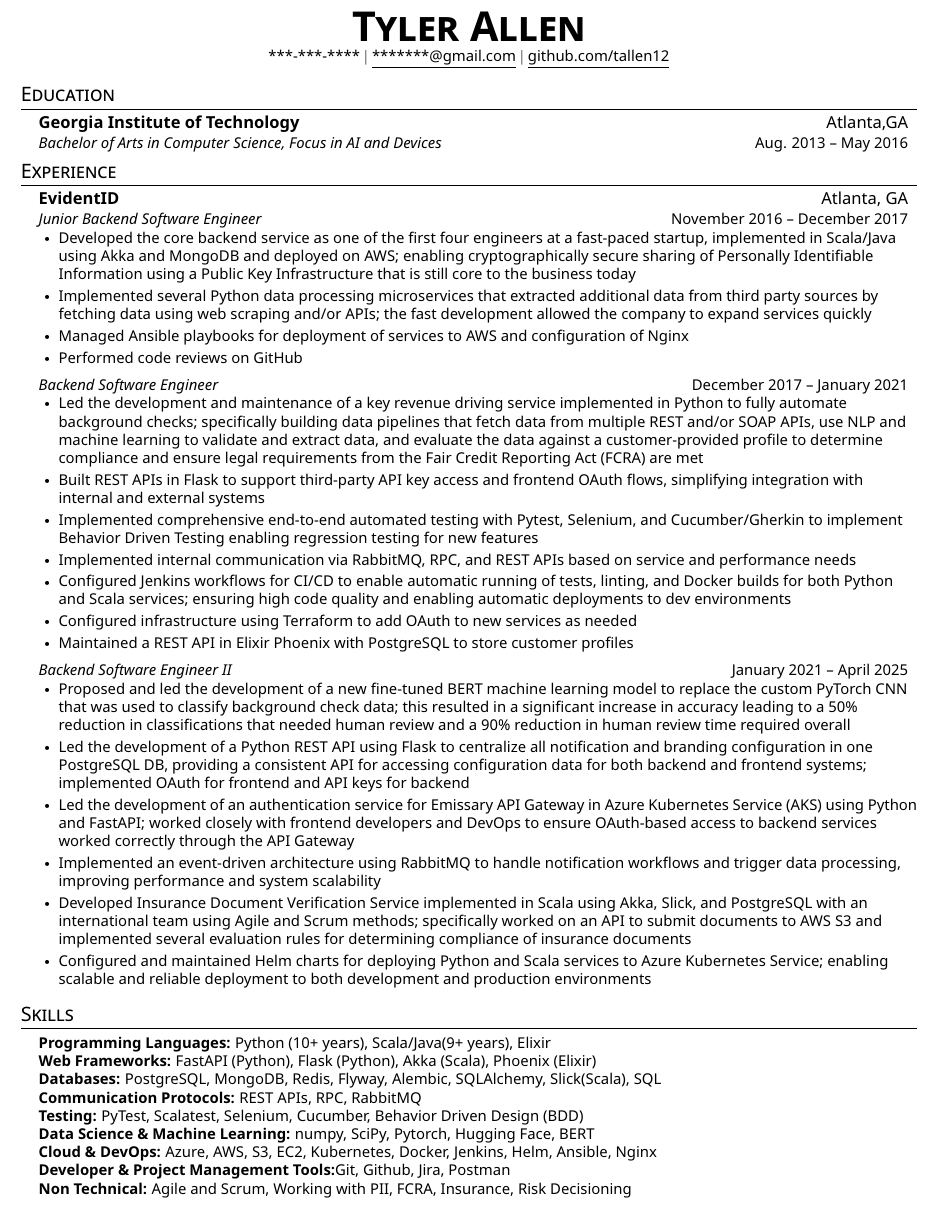
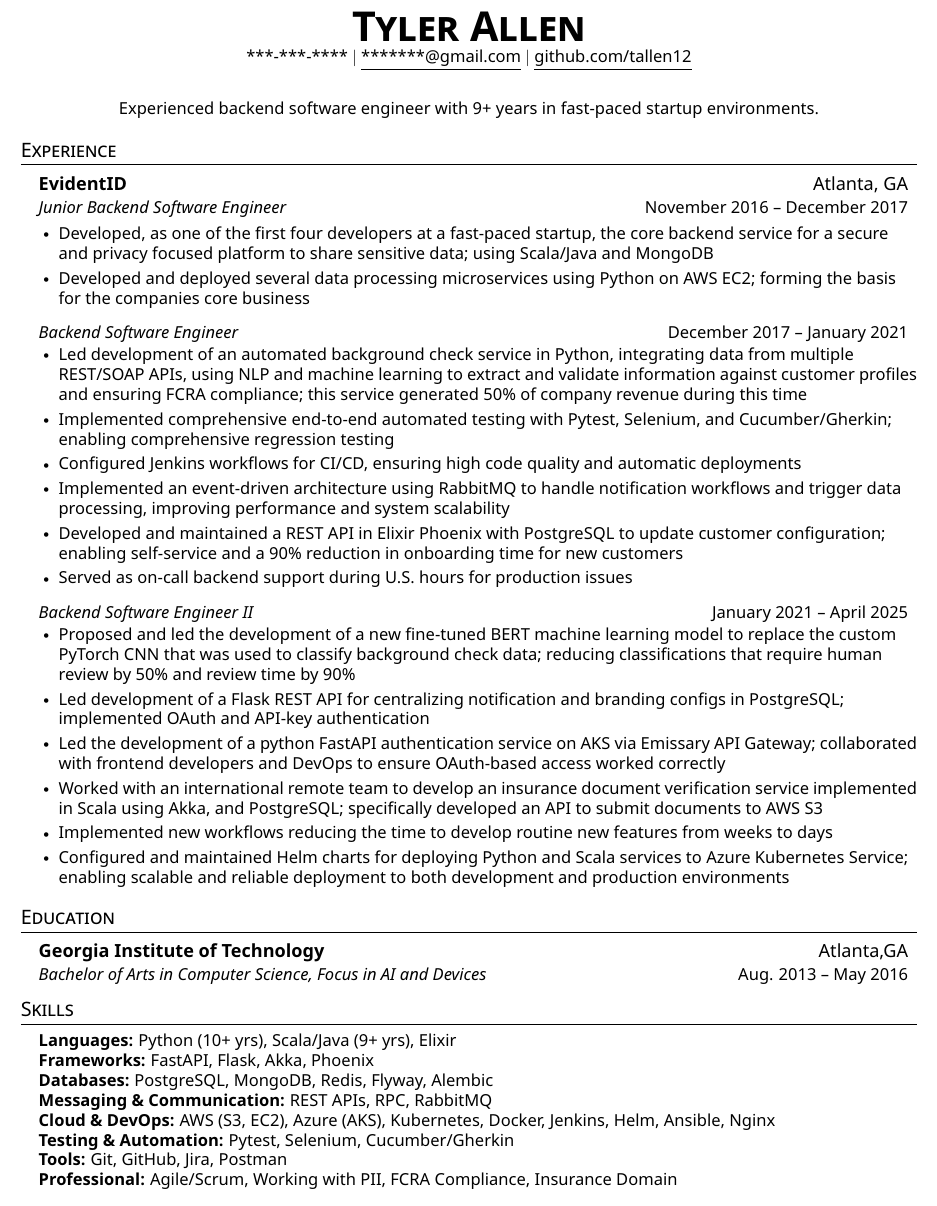
Before and after one commit to tallen12/resume, a LaTeX CV (resume.tex): part of the page, cut so that both start at the same text. The pictures show the PDF file redacted-resume.pdf that the author committed with the source.

Commit message:
Simplified resume (#33)
* Simplified resume for readability

* update action name

* update actions

* automated resume update (#32)

Co-authored-by: resume-github-actions[bot] <209554177+resume-github-actions[bot]@users.noreply.github.com>

---------

Co-authored-by: resume-github-actions[bot] <209554177+resume-github-actions[bot]@users.noreply.github.com>

```diff
--- a/resume.tex
+++ b/resume.tex
@@ -126,14 +127,10 @@
     \href{https://github.com/tallen12}{\underline{github.com/tallen12}}
 \end{center}
 
-
-%-----------EDUCATION-----------
-\section{Education}
-  \resumeSubHeadingListStart
-    \resumeSubheading
-      {Georgia Institute of Technology}{Atlanta,GA}
-      {Bachelor of Arts in Computer Science, Focus in AI and Devices}{Aug. 2013 -- May 2016}
-  \resumeSubHeadingListEnd
+\begin{center}{\vspace{7pt}\small
+Experienced backend software engineer with 9+ years in fast-paced startup environments.
+}
+\end{center}
 
 
 %-----------EXPERIENCE-----------
@@ -143,33 +140,38 @@
       {EvidentID}{Atlanta, GA}
       {Junior Backend Software Engineer}{November 2016 -- December 2017}
       \resumeItemListStart
-        \resumeItem{Developed the core backend service as one of the first four engineers at a fast-paced startup, implemented in Scala/Java using Akka and MongoDB and deployed on AWS; enabling cryptographically secure sharing of Personally Identifiable Information using a Public Key Infrastructure that is still core to the business today}
-        \resumeItem{Implemented several Python data processing microservices that extracted additional data from third party sources by fetching data using web scraping and/or APIs; the fast development allowed the company to expand services quickly}
-        \resumeItem{Managed Ansible playbooks for deployment of services to AWS and configuration of Nginx}
-        \resumeItem{Performed code reviews on GitHub}
+        \resumeItem{Developed, as one of the first four developers at a fast-paced startup, the core backend service for a secure and privacy focused platform to share sensitive data; using Scala/Java and MongoDB}
+        \resumeItem{Developed and deployed several data processing microservices using Python on AWS EC2; forming the basis for the companies core business}
       \resumeItemListEnd
     \resumeSubSubheading
       {Backend Software Engineer}{December 2017 -- January 2021}
       \resumeItemListStart
-        \resumeItem{Led the development and maintenance of a key revenue driving service implemented in Python to fully automate background checks; specifically building data pipelines that fetch data from multiple REST and/or SOAP APIs, use NLP and machine learning to validate and extract data, and evaluate the data against a customer-provided profile to determine compliance and ensure legal requirements from the Fair Credit Reporting Act (FCRA) are met}
-        \resumeItem{Built REST APIs in Flask to support third-party API key access and frontend OAuth flows, simplifying integration with internal and external systems }
-        \resumeItem{Implemented comprehensive end-to-end automated testing with Pytest, Selenium, and Cucumber/Gherkin to implement Behavior Driven Testing enabling regression testing for new features}
-        \resumeItem{Implemented internal communication via RabbitMQ, RPC, and REST APIs based on service and performance needs}
-        \resumeItem{Configured Jenkins workflows for CI/CD to enable automatic running of tests, linting, and Docker builds for both Python and Scala services; ensuring high code quality and enabling automatic deployments to dev environments}
-        \resumeItem{Configured infrastructure using Terraform to add OAuth to new services as needed}
-        \resumeItem{Maintained a REST API in Elixir Phoenix with PostgreSQL to store customer profiles}
+        \resumeItem{Led development of an automated background check service in Python, integrating data from multiple REST/SOAP APIs, using NLP and machine learning to extract and validate information against customer profiles and ensuring FCRA compliance; this service generated 50\% of company revenue during this time}
+        \resumeItem{Implemented comprehensive end-to-end automated testing with Pytest, Selenium, and Cucumber/Gherkin; enabling comprehensive regression testing}
+        \resumeItem{Configured Jenkins workflows for CI/CD, ensuring high code quality and automatic deployments}
+        \resumeItem{Implemented an event-driven architecture using RabbitMQ to handle notification workflows and trigger data processing, improving performance and system scalability}
+        \resumeItem{Developed and maintained a REST API in Elixir Phoenix with PostgreSQL to update customer configuration; enabling self-service and a 90\% reduction in onboarding time for new customers}
+        \resumeItem{Served as on-call backend support during U.S. hours for production issues}
       \resumeItemListEnd
     \resumeSubSubheading
       {Backend Software Engineer II}{January 2021 -- April 2025}
       \resumeItemListStart
-        \resumeItem{Proposed and led the development of a new fine-tuned BERT machine learning model to replace the custom PyTorch CNN that was used to classify background check data; this resulted in a significant increase in accuracy leading to a 50\% reduction in classifications that needed human review and a 90\% reduction in human review time required overall}
-        \resumeItem{Led the development of a Python REST API using Flask to centralize all notification and branding configuration in one PostgreSQL DB, providing a consistent API for accessing configuration data for both backend and frontend systems; implemented OAuth for frontend and API keys for backend}
-        \resumeItem{Led the development of an authentication service for Emissary API Gateway in Azure Kubernetes Service (AKS) using Python and FastAPI; worked closely with frontend developers and DevOps to ensure OAuth-based access to backend services worked correctly through the API Gateway}
-        \resumeItem{Implemented an event-driven architecture using RabbitMQ to handle notification workflows and trigger data processing, improving performance and system scalability }
-        \resumeItem{Developed Insurance Document Verification Service implemented in Scala using Akka, Slick, and PostgreSQL with an international team using Agile and Scrum methods; specifically worked on an API to submit documents to AWS S3 and implemented several evaluation rules for determining compliance of insurance documents}
+        \resumeItem{Proposed and led the development of a new fine-tuned BERT machine learning model to replace the custom PyTorch CNN that was used to classify background check data;  reducing classifications that require human review by 50\%  and review time by 90\%}
+        \resumeItem{Led development of a Flask REST API for centralizing notification and branding configs in PostgreSQL; implemented OAuth and API‑key authentication}
+        \resumeItem{Led the development of a python FastAPI authentication service on AKS via Emissary API Gateway; collaborated with frontend developers and DevOps to ensure OAuth‑based access worked correctly}
+        \resumeItem{Worked with an international remote team to develop an insurance document verification service implemented in Scala using Akka, and PostgreSQL; specifically developed an API to submit documents to AWS S3}
+        \resumeItem{Implemented new workflows reducing the time to develop routine new features from weeks to days}
         \resumeItem{Configured and maintained Helm charts for deploying Python and Scala services to Azure Kubernetes Service; enabling scalable and reliable deployment to both development and production environments}
       \resumeItemListEnd
 \resumeSubHeadingListEnd
+
+%-----------EDUCATION-----------
+\section{Education}
+  \resumeSubHeadingListStart
+    \resumeSubheading
+      {Georgia Institute of Technology}{Atlanta,GA}
+      {Bachelor of Arts in Computer Science, Focus in AI and Devices}{Aug. 2013 -- May 2016}
+  \resumeSubHeadingListEnd
 
 % \section{Professional Projects}
 % \resumeSubHeadingListStart
@@ -190,15 +192,14 @@
 
  \begin{itemize}[leftmargin=0.15in, label={}]
     \small{\item{
-     \textbf{Programming Languages:}{ Python (10+ years), Scala/Java(9+ years), Elixir} \\
-     \textbf{Web Frameworks:}{ FastAPI (Python), Flask (Python), Akka (Scala), Phoenix (Elixir) } \\
-     \textbf{Databases:}{ PostgreSQL, MongoDB, Redis, Flyway, Alembic, SQLAlchemy, Slick(Scala), SQL} \\
-     \textbf{Communication Protocols:}{ REST APIs, RPC, RabbitMQ} \\
-     \textbf{Testing:}{ PyTest, Scalatest, Selenium, Cucumber, Behavior Driven Design (BDD)} \\
-     \textbf{Data Science \& Machine Learning:}{ numpy, SciPy, Pytorch, Hugging Face, BERT}\\
-     \textbf{Cloud \& DevOps:}{ Azure, AWS, S3, EC2, Kubernetes, Docker, Jenkins, Helm, Ansible, Nginx} \\
-     \textbf{Developer \& Project Management Tools:}{Git, Github, Jira, Postman} \\
-     \textbf{Non Technical:}{ Agile and Scrum, Working with PII, FCRA, Insurance, Risk Decisioning} \\
+     \textbf{Languages:} Python (10+ yrs), Scala/Java (9+ yrs), Elixir \\
+     \textbf{Frameworks:} FastAPI, Flask, Akka, Phoenix \\
+     \textbf{Databases:} PostgreSQL, MongoDB, Redis, Flyway, Alembic \\
+     \textbf{Messaging \& Communication:} REST APIs, RPC, RabbitMQ \\
+     \textbf{Cloud \& DevOps:} AWS (S3, EC2), Azure (AKS), Kubernetes, Docker, Jenkins, Helm, Ansible, Nginx \\
+     \textbf{Testing \& Automation:} Pytest, Selenium, Cucumber/Gherkin \\
+     \textbf{Tools:} Git, GitHub, Jira, Postman \\
+      \textbf{Professional:} Agile/Scrum, Working with PII, FCRA Compliance, Insurance Domain \\
     }}
  \end{itemize}
 
```
Also changed, not shown: .github/actions/render_and_commit_resume/action.yml (+1 -1 lines), .github/workflows/render.yml (+6 -1 lines), redacted-resume.pdf, redacted-resume.png, resume.tex (15 more changed lines).
